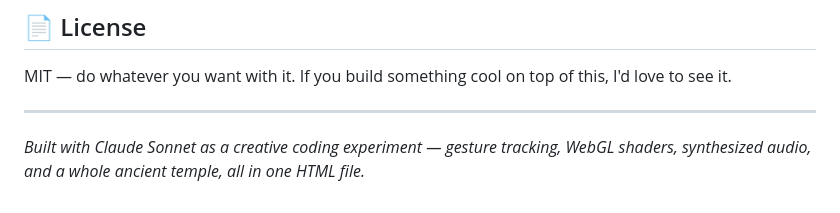
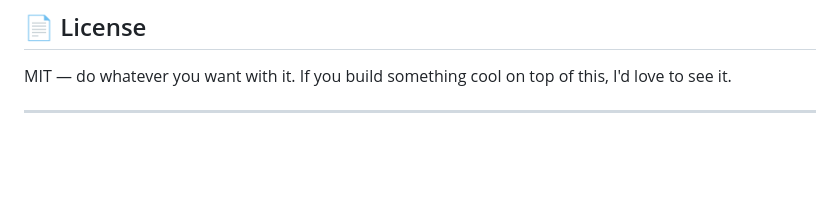
Before and after one commit to AayushSharma1003/gesture-sorcery, a Markdown page: README.md, the part around the change. GitHub-like rendering; blank space fills up the shorter version.

Commit message:
Remove project description from README
Removed the project description about the creative coding experiment.

```diff
--- a/README.md
+++ b/README.md
@@ -145,5 +145,3 @@ NLP researcher | ML practitioner | apparently also a wizard now
 MIT — do whatever you want with it. If you build something cool on top of this, I'd love to see it.
 
 ---
-
-*Built with Claude Sonnet as a creative coding experiment — gesture tracking, WebGL shaders, synthesized audio, and a whole ancient temple, all in one HTML file.*
```
